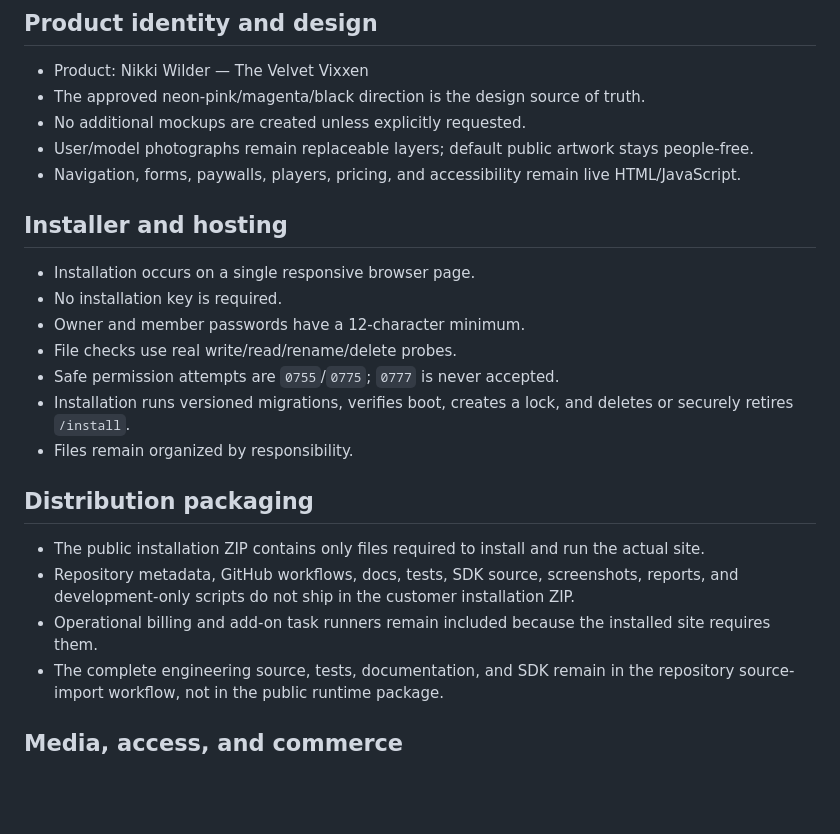
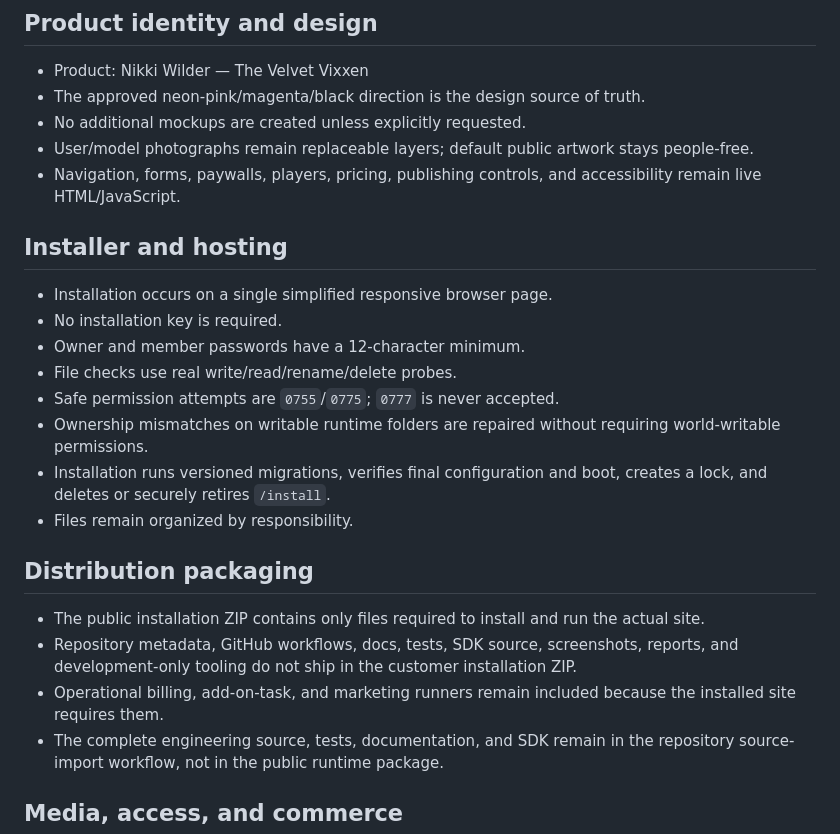
Before and after one commit to afterburn25/velvet_vixxen, a Markdown page: docs/DECISIONS.md, the part around one of its changes. Rendered like a GitHub page; blank space fills up the shorter version.

```diff
--- a/docs/DECISIONS.md
+++ b/docs/DECISIONS.md
@@ -6,23 +6,24 @@
 - The approved neon-pink/magenta/black direction is the design source of truth.
 - No additional mockups are created unless explicitly requested.
 - User/model photographs remain replaceable layers; default public artwork stays people-free.
-- Navigation, forms, paywalls, players, pricing, and accessibility remain live HTML/JavaScript.
+- Navigation, forms, paywalls, players, pricing, publishing controls, and accessibility remain live HTML/JavaScript.
 
 ## Installer and hosting
 
-- Installation occurs on a single responsive browser page.
+- Installation occurs on a single simplified responsive browser page.
 - No installation key is required.
 - Owner and member passwords have a 12-character minimum.
 - File checks use real write/read/rename/delete probes.
 - Safe permission attempts are `0755`/`0775`; `0777` is never accepted.
-- Installation runs versioned migrations, verifies boot, creates a lock, and deletes or securely retires `/install`.
+- Ownership mismatches on writable runtime folders are repaired without requiring world-writable permissions.
+- Installation runs versioned migrations, verifies final configuration and boot, creates a lock, and deletes or securely retires `/install`.
 - Files remain organized by responsibility.
 
 ## Distribution packaging
 
 - The public installation ZIP contains only files required to install and run the actual site.
-- Repository metadata, GitHub workflows, docs, tests, SDK source, screenshots, reports, and development-only scripts do not ship in the customer installation ZIP.
-- Operational billing and add-on task runners remain included because the installed site requires them.
+- Repository metadata, GitHub workflows, docs, tests, SDK source, screenshots, reports, and development-only tooling do not ship in the customer installation ZIP.
+- Operational billing, add-on-task, and marketing runners remain included because the installed site requires them.
 - The complete engineering source, tests, documentation, and SDK remain in the repository source-import workflow, not in the public runtime package.
 
 ## Media, access, and commerce
```
Also changed, not shown: other parts of docs/DECISIONS.md (+25 -3 lines).
